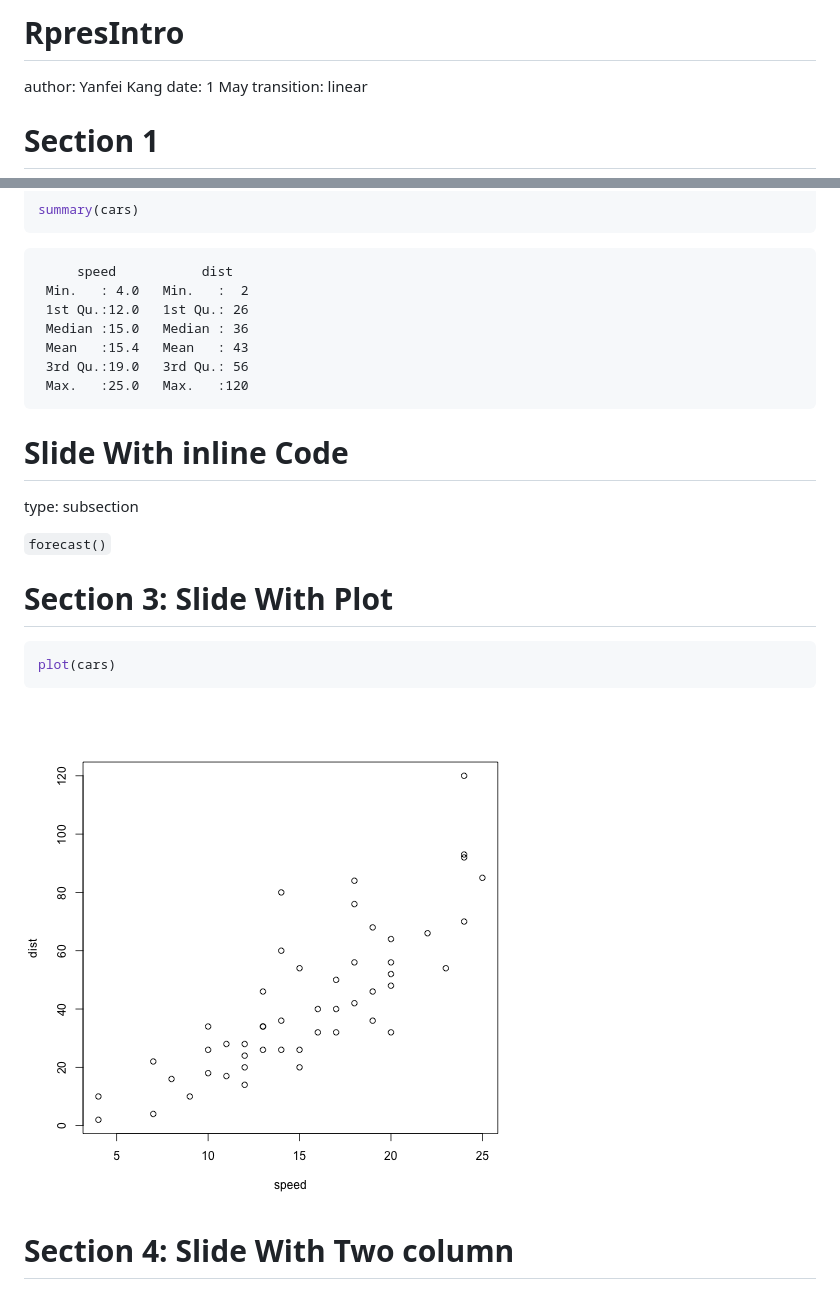
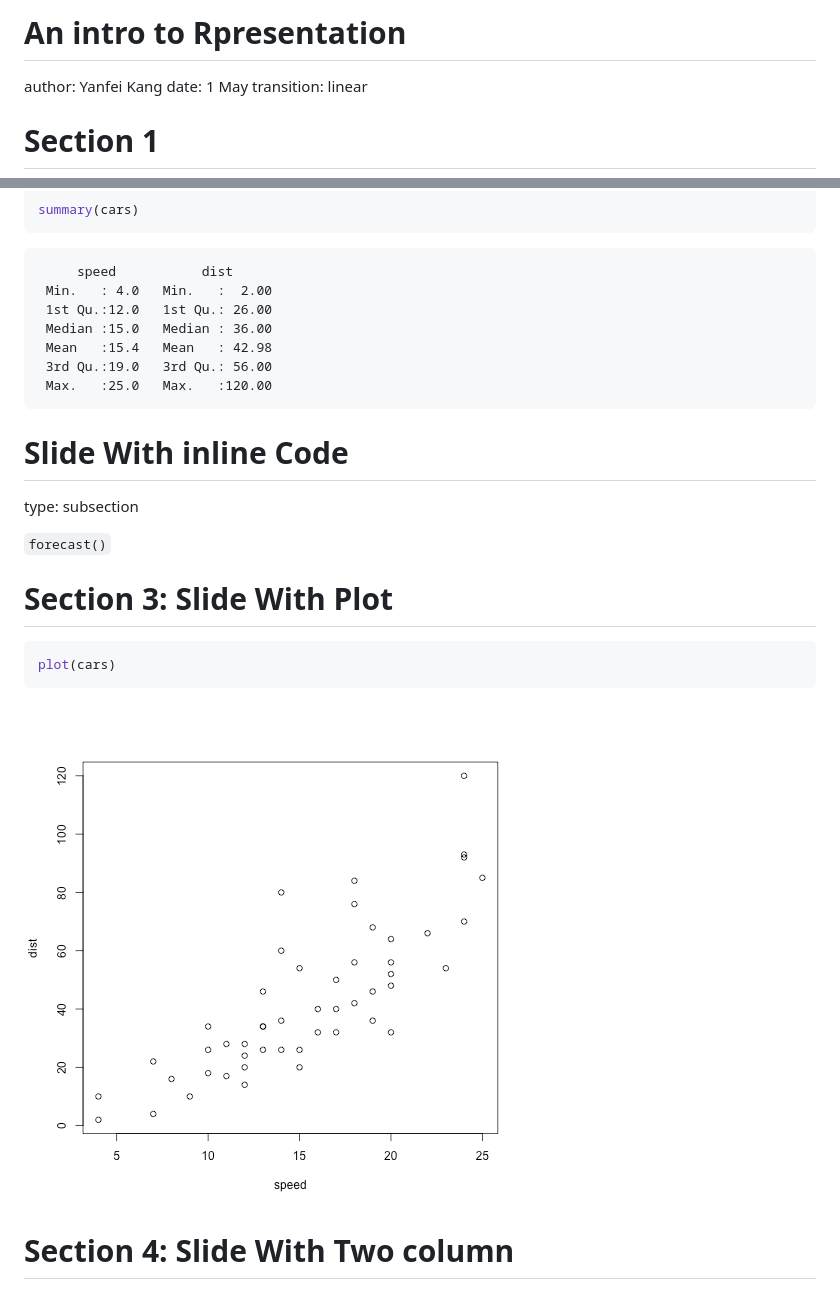
Before and after one commit to ykang/RpresIntro, a Markdown page: RpresIntro.md, 2 parts joined by grey strips. GitHub-like rendering; pictures changed too: RpresIntro-figure/unnamed-chunk-2-1.png (added).

Commit message:
3rd commit

````diff
--- a/RpresIntro.md
+++ b/RpresIntro.md
@@ -1,4 +1,4 @@
-RpresIntro
+An intro to Rpresentation
 ========================================================
 author: Yanfei Kang
 date: 1 May
@@ -26,12 +26,12 @@ summary(cars)
 
 ```
      speed           dist
- Min.   : 4.0   Min.   :  2
- 1st Qu.:12.0   1st Qu.: 26
- Median :15.0   Median : 36
- Mean   :15.4   Mean   : 43
- 3rd Qu.:19.0   3rd Qu.: 56
- Max.   :25.0   Max.   :120
+ Min.   : 4.0   Min.   :  2.00
+ 1st Qu.:12.0   1st Qu.: 26.00
+ Median :15.0   Median : 36.00
+ Mean   :15.4   Mean   : 42.98
+ 3rd Qu.:19.0   3rd Qu.: 56.00
+ Max.   :25.0   Max.   :120.00
 ```
 
 Slide With inline Code
@@ -49,7 +49,7 @@ Section 3: Slide With Plot
 plot(cars)
 ```
 
-<img src="RpresIntro-figure/unnamed-chunk-2.png" title="plot of chunk unnamed-chunk-2" alt="plot of chunk unnamed-chunk-2" style="display: block; margin: auto;" />
+<img src="RpresIntro-figure/unnamed-chunk-2-1.png" title="plot of chunk unnamed-chunk-2" alt="plot of chunk unnamed-chunk-2" style="display: block; margin: auto;" />
 
 Section 4: Slide With Two column
 ========================================================
````
Also changed, not shown: 3 other files.
